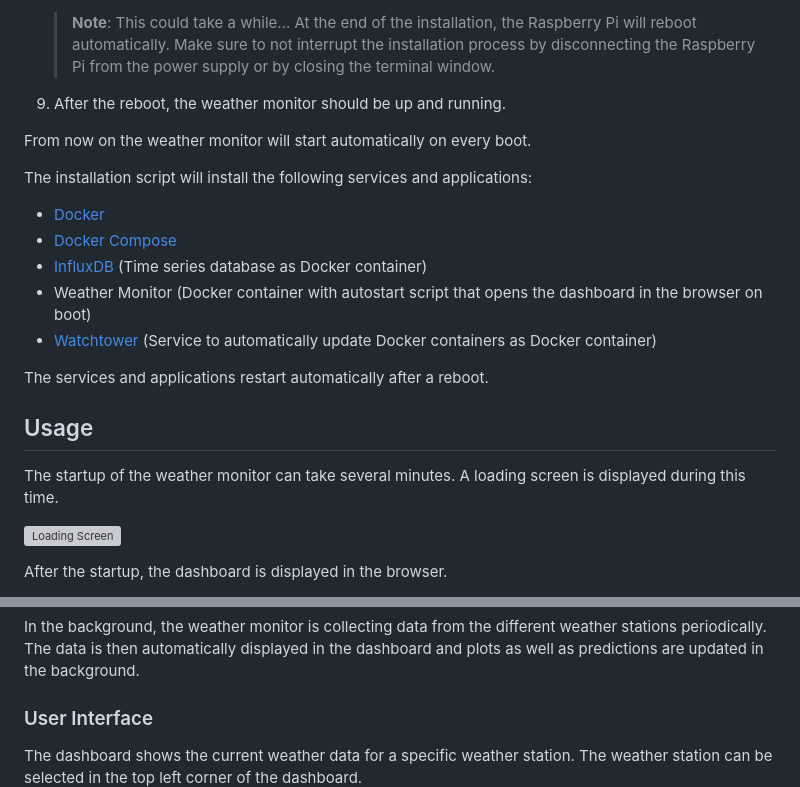
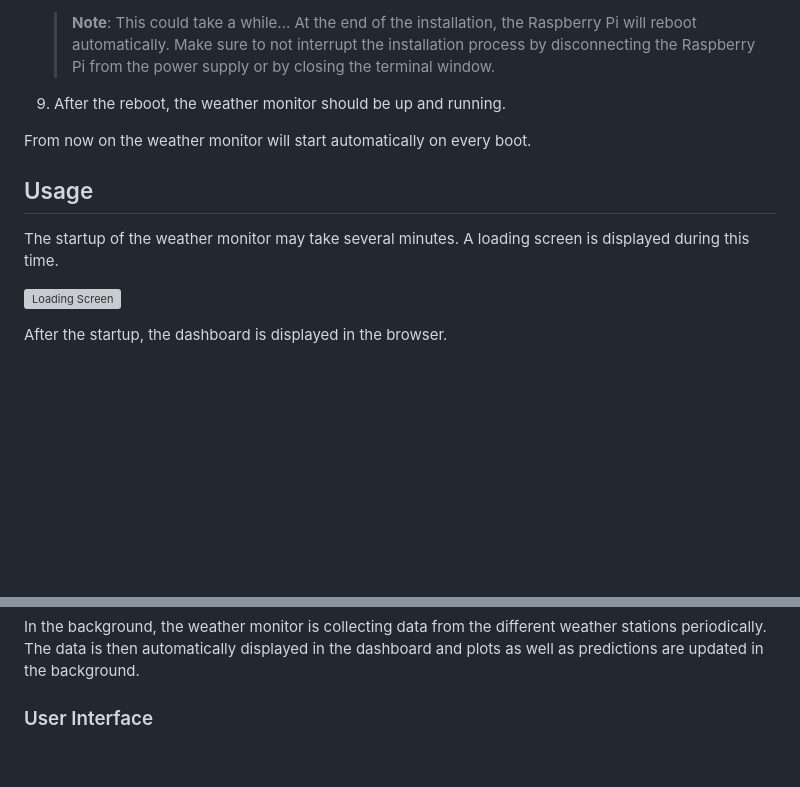
Before and after one commit to fhnw-ivy/fhnw-ds-cde1-wettermonitor, a Markdown page: README.md, 2 parts joined by grey strips. Drawn GitHub-style; blank space fills up the shorter version; grey boxes are pictures that could not be loaded.

```diff
--- a/README.md
+++ b/README.md
@@ -52,17 +45,8 @@ Following software / hardware is required to set up or run the weather monitor:
 
 From now on the weather monitor will start automatically on every boot.
 
-The installation script will install the following services and applications:
-- [Docker](https://www.docker.com/)
-- [Docker Compose](https://docs.docker.com/compose/)
-- [InfluxDB](https://www.influxdata.com/products/influxdb-overview/) (Time series database as Docker container)
-- Weather Monitor (Docker container with autostart script that opens the dashboard in the browser on boot)
-- [Watchtower](https://containrrr.dev/watchtower/) (Service to automatically update Docker containers as Docker container)
-
-The services and applications restart automatically after a reboot.
-
 ## Usage
-The startup of the weather monitor can take several minutes. A loading screen is displayed during this time.
+The startup of the weather monitor may take several minutes. A loading screen is displayed during this time.
 
 ![Loading Screen](images/loading_screen.gif)
 
@@ -73,6 +58,5 @@ In the top left corner the 'Intro' button can be used to start the intro. The in
 In the background, the weather monitor is collecting data from the different weather stations periodically. The data is then automatically displayed in the dashboard and plots as well as predictions are updated in the background.
 
 ### User Interface
-The dashboard shows the current weather data for a specific weather station. The weather station can be selected in the top left corner of the dashboard.
 ![Dashboard](images/dashboard.png)
 
```
Also changed, not shown: other parts of README.md (+24 -17 lines), DEVELOPMENT.md (+51 -6 lines).
